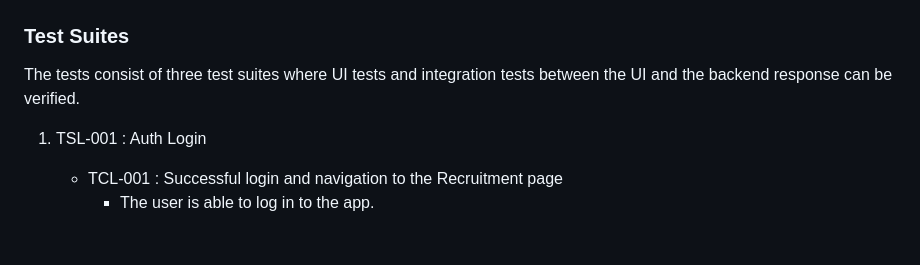
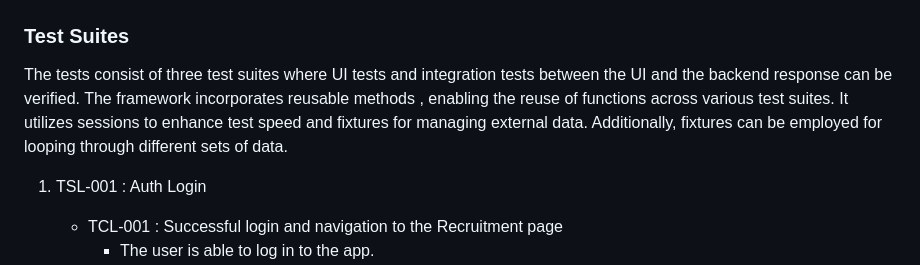
Before and after one commit to simongerula/partstrader-simongerula, a Markdown page: README.md, the part around the change. GitHub-like rendering; blank space fills up the shorter version.

```diff
--- a/README.md
+++ b/README.md
@@ -6,6 +6,7 @@ This repository contains automated tests cases for https://opensource-demo.orang
 ### Test Suites
 
 The tests consist of three test suites where UI tests and integration tests between the UI and the backend response can be verified.
+The framework incorporates reusable methods , enabling the reuse of functions across various test suites.  It utilizes sessions to enhance test speed and fixtures for managing external data. Additionally, fixtures can be employed for looping through different sets of data.
 
 1. TSL-001 : Auth Login
     - TCL-001 : Successful login and navigation to the Recruitment page
```
